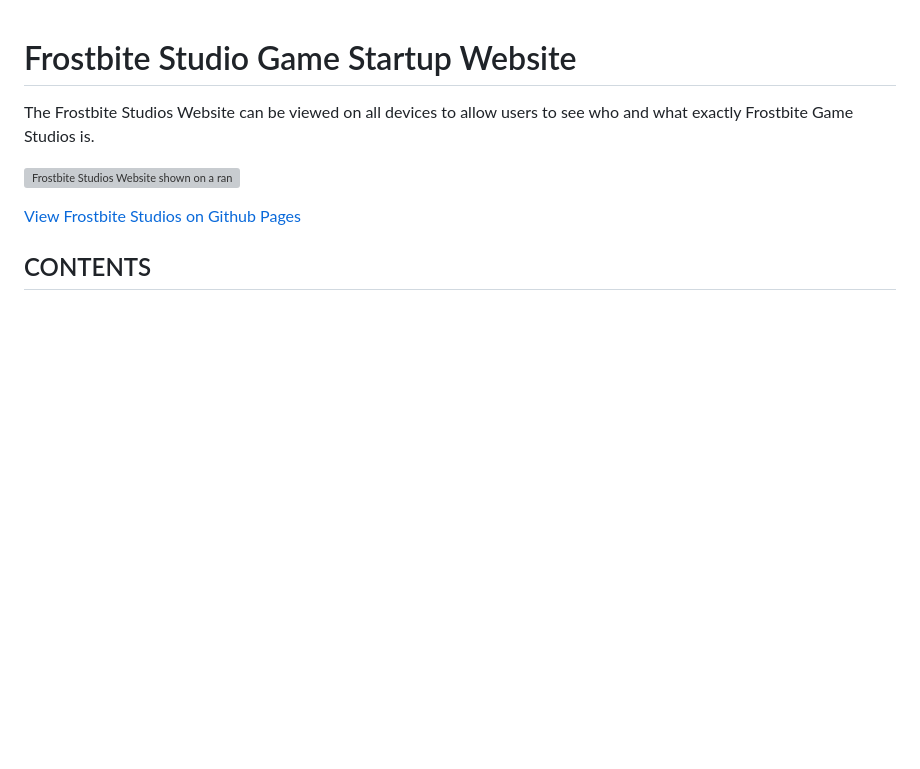
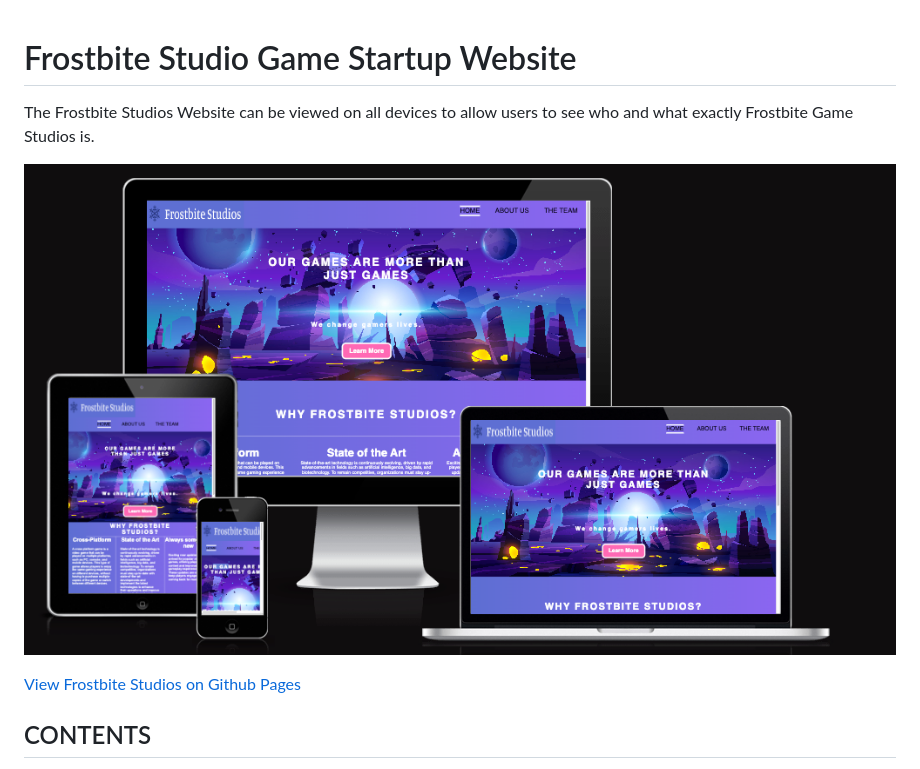
Before and after one commit to Code-Institute-Submissions/HTML-CSS-Project-10, a Markdown page: README.md, the part around the change. Rendered like a GitHub page; blank space fills up the shorter version; grey boxes are pictures that could not be loaded.

Commit message:
fix: url typo fix

```diff
--- a/README.md
+++ b/README.md
@@ -2,7 +2,7 @@
 
 The Frostbite Studios Website can be viewed on all devices to allow users to see who and what exactly Frostbite Game Studios is.
 
-![Frostbite Studios Website shown on a range of devices](assets/images/frostbite*studios*site.jpg)
+![Frostbite Studios Website shown on a range of devices](assets/images/frostbite-studios-site.jpg)
 
 [View Frostbite Studios on Github Pages]()
 
```
